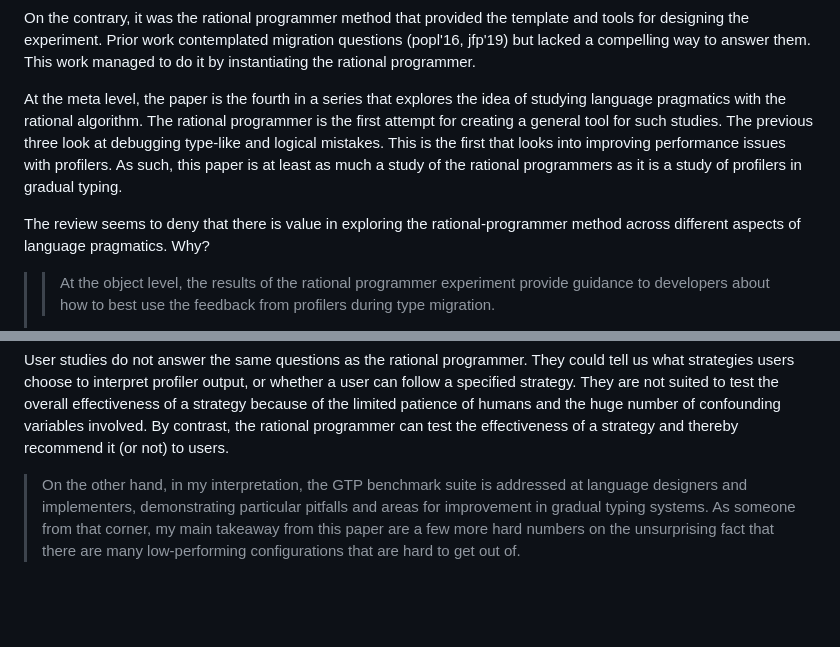
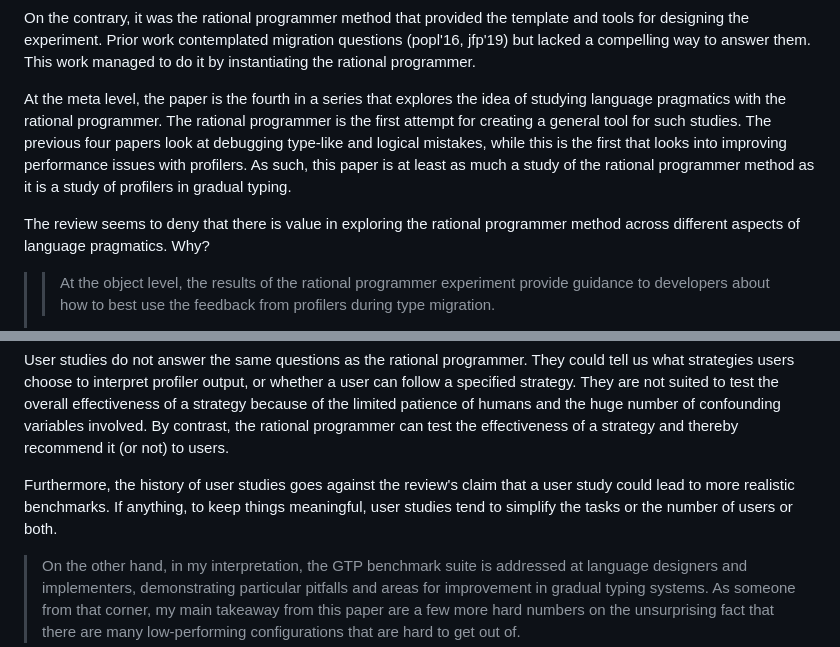
Before and after one commit to bennn/gfd-oopsla-2023, a Markdown page: oopsla-2023/oopsla-23-response.md, 2 parts joined by grey strips. Drawn GitHub-style; blank space fills up the shorter version.

Commit message:
revisions to response draft

```diff
--- a/oopsla-2023/oopsla-23-response.md
+++ b/oopsla-2023/oopsla-23-response.md
@@ -191,15 +191,15 @@ migration questions (popl'16, jfp'19) but lacked a compelling way to answer them
 This work managed to do it by instantiating the rational programmer.
 
 At the meta level, the paper is the fourth in a series that explores the
-idea of studying language pragmatics with the rational algorithm. The
+idea of studying language pragmatics with the rational programmer. The
 rational programmer is the first attempt for creating a general tool for
-such studies. The previous three look at debugging type-like and logical
-mistakes. This is the first that looks into improving performance issues
+such studies. The previous four papers look at debugging type-like and logical
+mistakes, while this is the first that looks into improving performance issues
 with profilers.  As such, this paper is at least as much a study of
-the rational programmers as it is a study of profilers in gradual typing.
+the rational programmer method as it is a study of profilers in gradual typing.
 
 The review seems to deny that there is value in exploring the
-rational-programmer method across different aspects of language
+rational programmer method across different aspects of language
 pragmatics. Why?
 
 > > At the object level, the results of the rational programmer experiment
@@ -253,6 +253,11 @@ test the overall effectiveness of a strategy because of the limited patience
 of humans and the huge number of confounding variables involved. By contrast,
 the rational programmer can test the effectiveness of a strategy and thereby
 recommend it (or not) to users.
+
+Furthermore, the history of user studies goes against the review's claim
+that a user study could lead to more realistic benchmarks. If anything, to
+keep things meaningful, user studies tend to simplify the tasks or the
+number of users or both.
 
 > On the other hand, in my interpretation, the GTP benchmark suite is addressed
 > at language designers and implementers, demonstrating particular pitfalls and
```
